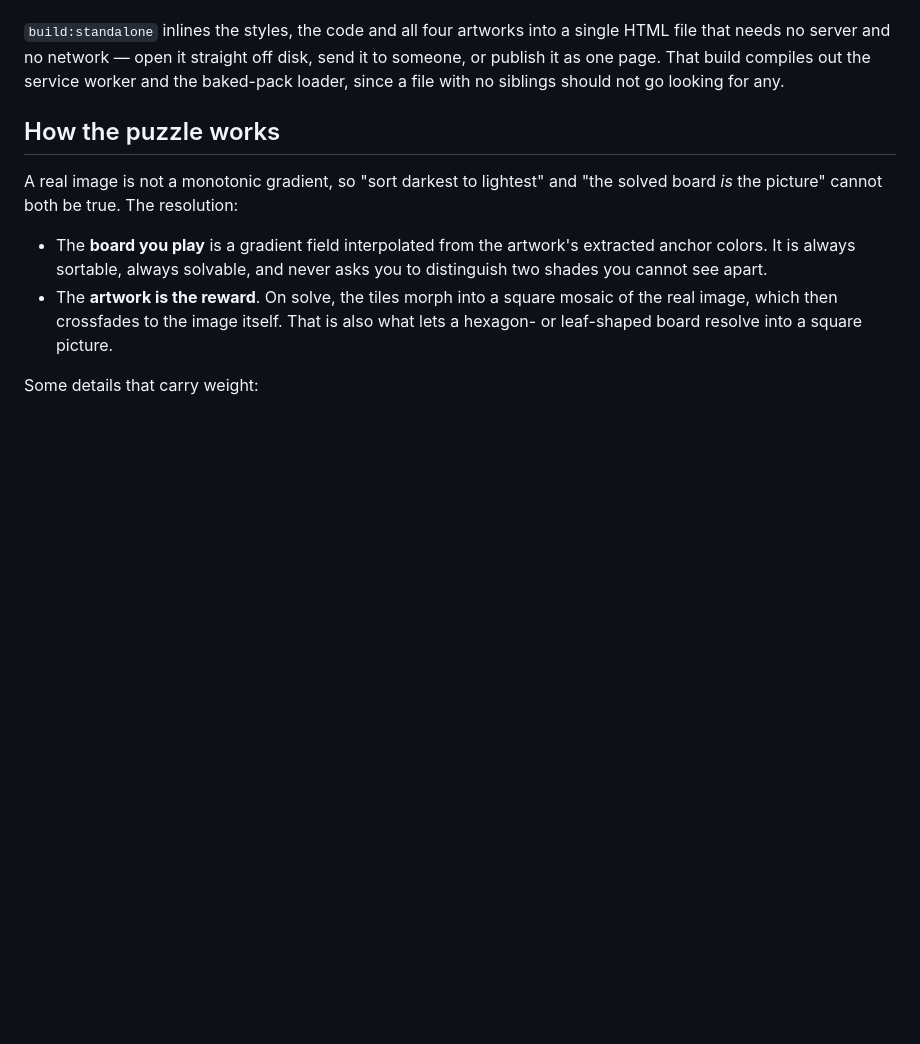
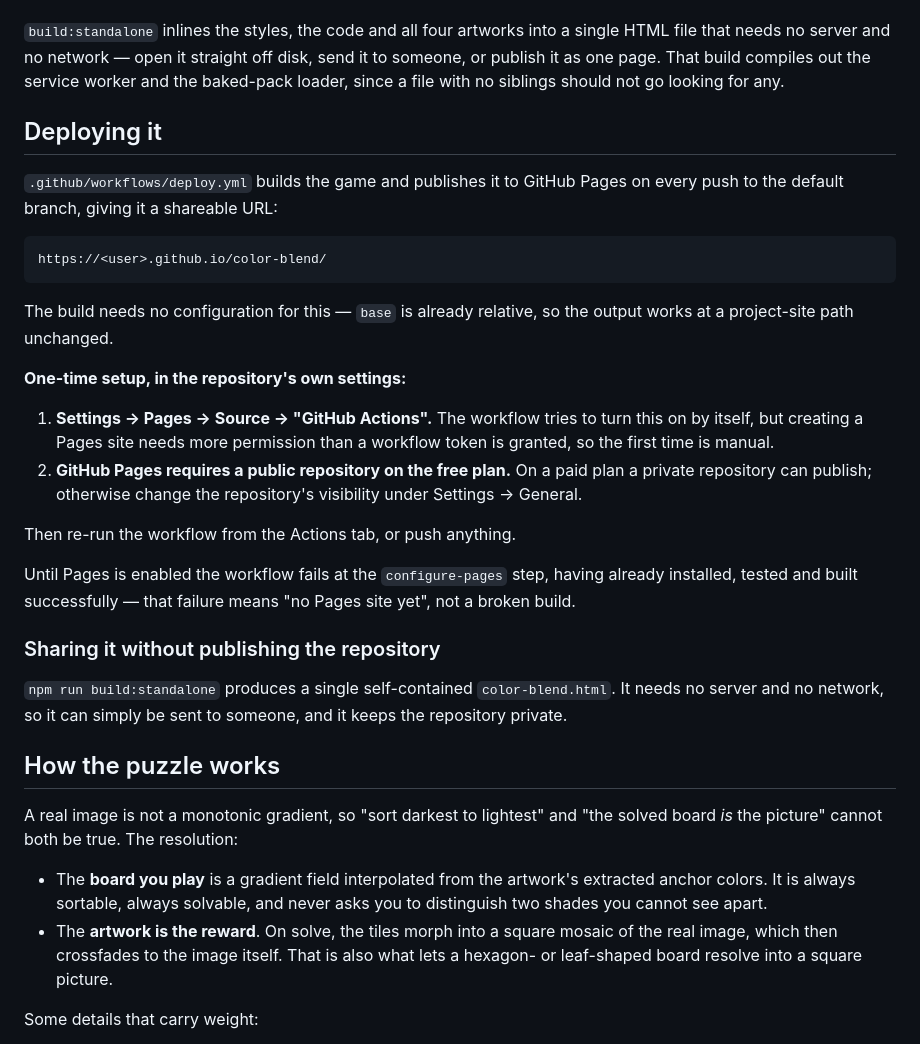
Before and after one commit to Maridizzle/color-blend, a Markdown page: README.md, the part around the change. Drawn GitHub-style; blank space fills up the shorter version.

Commit message:
Document GitHub Pages setup
The deploy workflow builds and tests cleanly but cannot create the Pages site
itself: creating one needs more permission than a workflow token carries, so
the first enable is manual. Records that, the free-plan requirement that the
repository be public, and the standalone single-file build as the way to share
the game without publishing the repository.

Co-Authored-By: Claude Opus 5 <noreply@anthropic.com>
Claude-Session: https://claude.ai/code/session_01KJV14tV6PozNjzSLsqSDCe

````diff
--- a/README.md
+++ b/README.md
@@ -32,6 +32,39 @@ single HTML file that needs no server and no network — open it straight off
 disk, send it to someone, or publish it as one page. That build compiles out
 the service worker and the baked-pack loader, since a file with no siblings
 should not go looking for any.
+
+## Deploying it
+
+`.github/workflows/deploy.yml` builds the game and publishes it to GitHub Pages
+on every push to the default branch, giving it a shareable URL:
+
+```
+https://<user>.github.io/color-blend/
+```
+
+The build needs no configuration for this — `base` is already relative, so the
+output works at a project-site path unchanged.
+
+**One-time setup, in the repository's own settings:**
+
+1. **Settings -> Pages -> Source -> "GitHub Actions".** The workflow tries to
+   turn this on by itself, but creating a Pages site needs more permission than
+   a workflow token is granted, so the first time is manual.
+2. **GitHub Pages requires a public repository on the free plan.** On a paid
+   plan a private repository can publish; otherwise change the repository's
+   visibility under Settings -> General.
+
+Then re-run the workflow from the Actions tab, or push anything.
+
+Until Pages is enabled the workflow fails at the `configure-pages` step, having
+already installed, tested and built successfully — that failure means "no Pages
+site yet", not a broken build.
+
+### Sharing it without publishing the repository
+
+`npm run build:standalone` produces a single self-contained `color-blend.html`.
+It needs no server and no network, so it can simply be sent to someone, and it
+keeps the repository private.
 
 ## How the puzzle works
 
````
